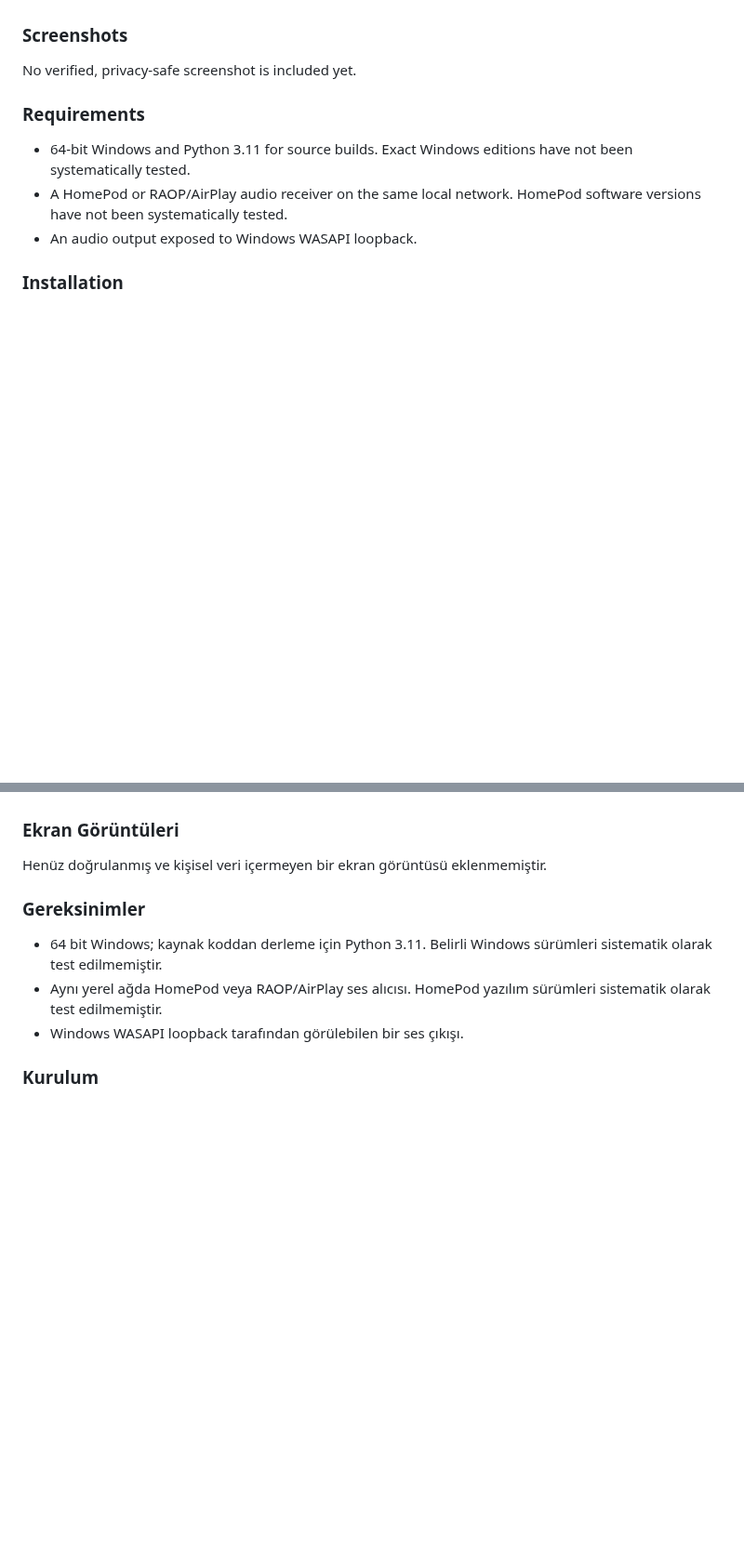
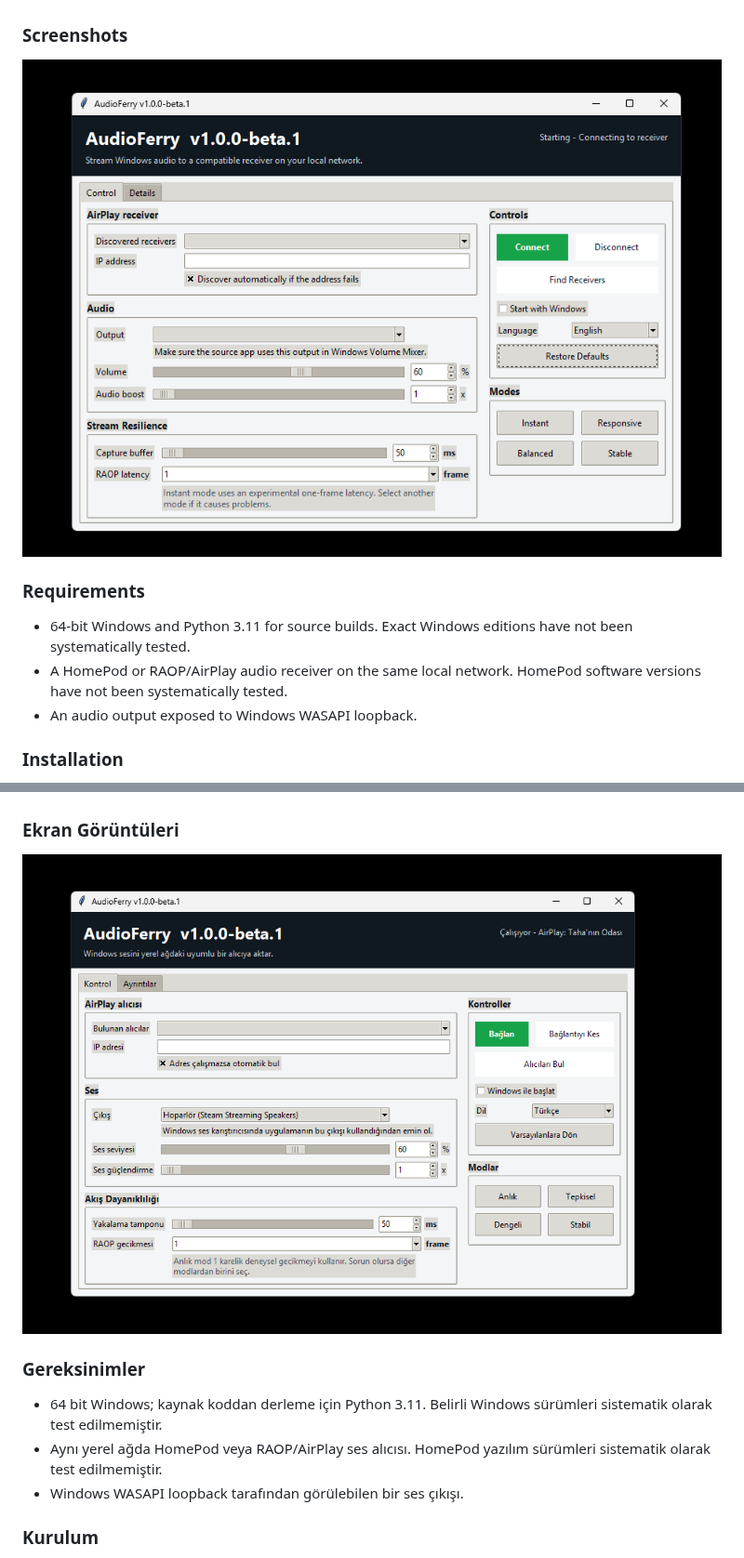
Before and after one commit to tnsozcan/AudioFerry, a Markdown page: README.md, 2 parts joined by grey strips. Shown at 93% size. Drawn GitHub-style; pictures changed too: docs/images/audioferry-en.png (added), docs/images/audioferry-tr.png (added); blank space fills up the shorter version.

Commit message:
Add README screenshots

```diff
--- a/README.md
+++ b/README.md
@@ -18,7 +18,7 @@ AudioFerry is a lightweight Windows application that streams system audio to com
 
 ### Screenshots
 
-No verified, privacy-safe screenshot is included yet.
+![AudioFerry English interface](docs/images/audioferry-en.png)
 
 ### Requirements
 
@@ -113,7 +113,7 @@ AudioFerry, Windows sistem sesini HomePod dahil uyumlu AirPlay alıcılarına ak
 
 ### Ekran Görüntüleri
 
-Henüz doğrulanmış ve kişisel veri içermeyen bir ekran görüntüsü eklenmemiştir.
+![AudioFerry Türkçe arayüz](docs/images/audioferry-tr.png)
 
 ### Gereksinimler
 
```
